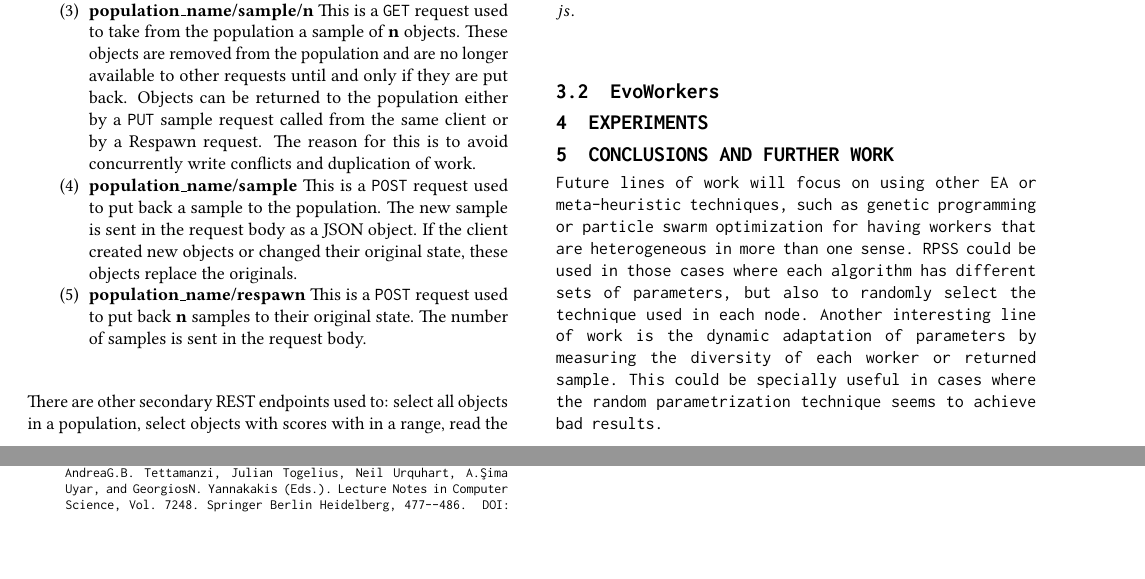
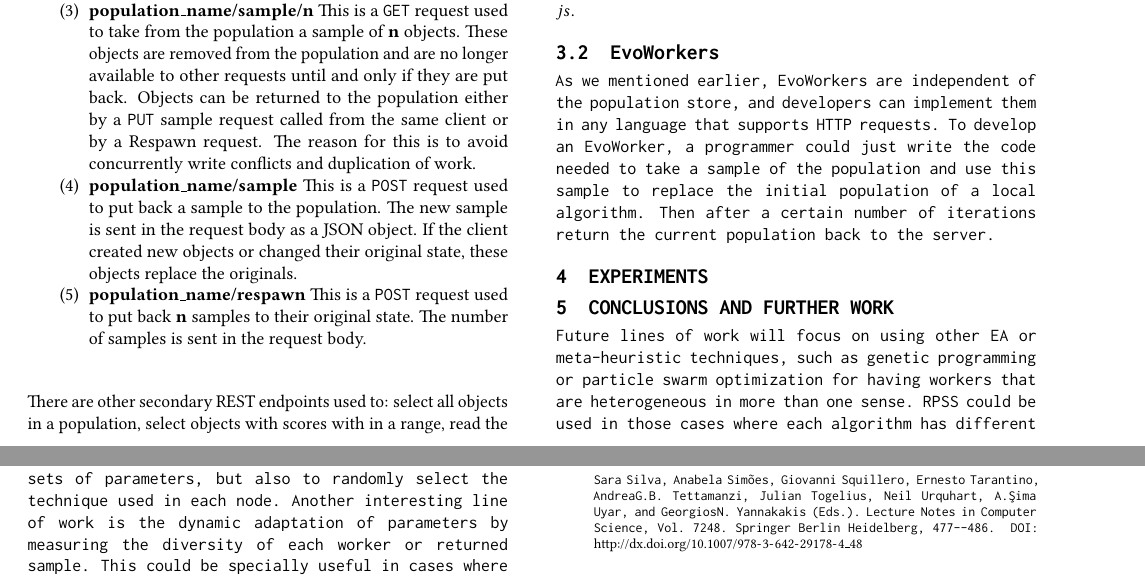
Before and after one commit to mariosky/2017-EvoSpace, a LaTeX paper (2017-Gecco Workshop/paper-front.tex, which reads 2017-Gecco Workshop/paper-body.tex): two parts of pages 3 and 4 of 4, joined at a grey line, cut so that both start at the same text, the shorter picture padded with empty space. Compiled offline with pdfLaTeX.

Commit message:
EvoWorkers

```diff
--- a/2017-Gecco Workshop/paper-body.tex
+++ b/2017-Gecco Workshop/paper-body.tex
@@ -190,7 +190,14 @@ https://github.com/mariosky/evospace-js.
 
 \subsection{EvoWorkers}
 \label{sec:evoworkers}
-
+As we mentioned earlier, EvoWorkers are independent of
+the population store, and developers can implement them
+in any language that supports HTTP requests. To develop an
+EvoWorker, a programmer could just write the code needed to
+take a sample of the population and use this sample to
+replace the initial population of a local algorithm.
+Then after a certain number of iterations return the
+current population back to the server.
 
 \section{Experiments}
  \label{sec:experiments}
```
